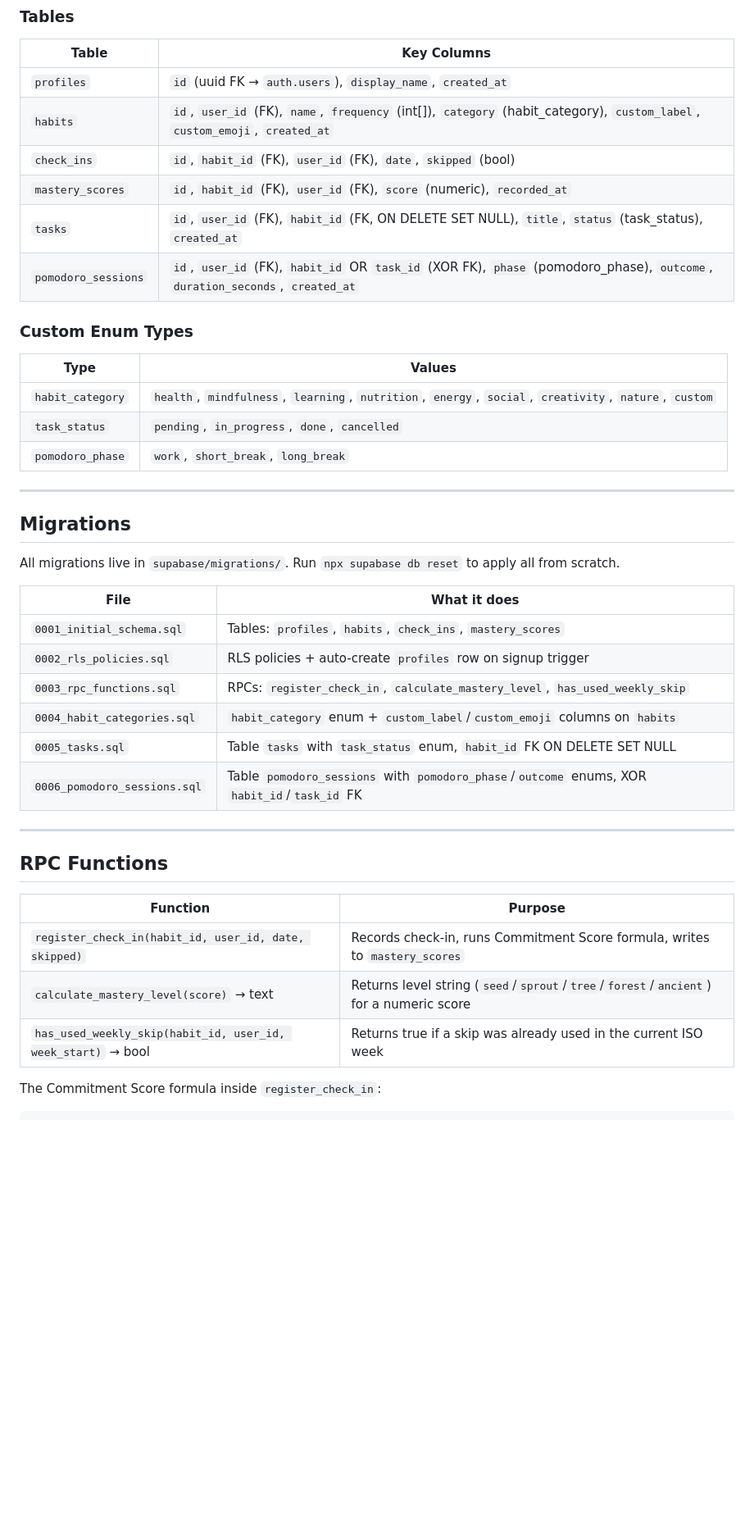
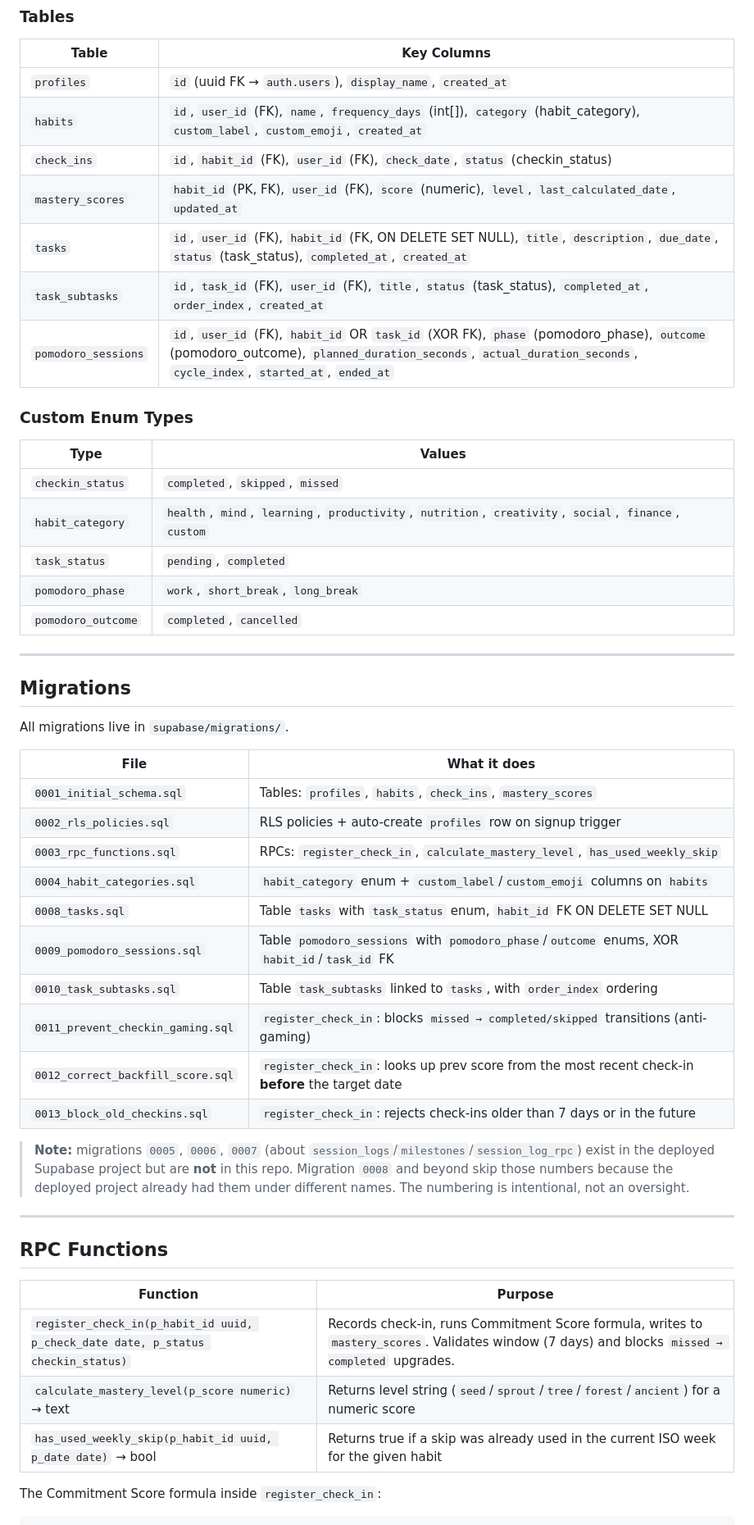
Before and after one commit to istrejo/mastery-habits, a Markdown page: cloud.md, the part around one of its changes. Shown at 82% size. GitHub-like rendering; blank space fills up the shorter version.

```diff
--- a/cloud.md
+++ b/cloud.md
@@ -21,25 +23,28 @@
 | Table | Key Columns |
 |-------|-------------|
 | `profiles` | `id` (uuid FK → `auth.users`), `display_name`, `created_at` |
-| `habits` | `id`, `user_id` (FK), `name`, `frequency` (int[]), `category` (habit_category), `custom_label`, `custom_emoji`, `created_at` |
-| `check_ins` | `id`, `habit_id` (FK), `user_id` (FK), `date`, `skipped` (bool) |
-| `mastery_scores` | `id`, `habit_id` (FK), `user_id` (FK), `score` (numeric), `recorded_at` |
-| `tasks` | `id`, `user_id` (FK), `habit_id` (FK, ON DELETE SET NULL), `title`, `status` (task_status), `created_at` |
-| `pomodoro_sessions` | `id`, `user_id` (FK), `habit_id` OR `task_id` (XOR FK), `phase` (pomodoro_phase), `outcome`, `duration_seconds`, `created_at` |
+| `habits` | `id`, `user_id` (FK), `name`, `frequency_days` (int[]), `category` (habit_category), `custom_label`, `custom_emoji`, `created_at` |
+| `check_ins` | `id`, `habit_id` (FK), `user_id` (FK), `check_date`, `status` (checkin_status) |
+| `mastery_scores` | `habit_id` (PK, FK), `user_id` (FK), `score` (numeric), `level`, `last_calculated_date`, `updated_at` |
+| `tasks` | `id`, `user_id` (FK), `habit_id` (FK, ON DELETE SET NULL), `title`, `description`, `due_date`, `status` (task_status), `completed_at`, `created_at` |
+| `task_subtasks` | `id`, `task_id` (FK), `user_id` (FK), `title`, `status` (task_status), `completed_at`, `order_index`, `created_at` |
+| `pomodoro_sessions` | `id`, `user_id` (FK), `habit_id` OR `task_id` (XOR FK), `phase` (pomodoro_phase), `outcome` (pomodoro_outcome), `planned_duration_seconds`, `actual_duration_seconds`, `cycle_index`, `started_at`, `ended_at` |
 
 ### Custom Enum Types
 
 | Type | Values |
 |------|--------|
-| `habit_category` | `health`, `mindfulness`, `learning`, `nutrition`, `energy`, `social`, `creativity`, `nature`, `custom` |
-| `task_status` | `pending`, `in_progress`, `done`, `cancelled` |
+| `checkin_status` | `completed`, `skipped`, `missed` |
+| `habit_category` | `health`, `mind`, `learning`, `productivity`, `nutrition`, `creativity`, `social`, `finance`, `custom` |
+| `task_status` | `pending`, `completed` |
 | `pomodoro_phase` | `work`, `short_break`, `long_break` |
+| `pomodoro_outcome` | `completed`, `cancelled` |
 
 ---
 
 ## Migrations
 
-All migrations live in `supabase/migrations/`. Run `npx supabase db reset` to apply all from scratch.
+All migrations live in `supabase/migrations/`.
 
 | File | What it does |
 |------|-------------|
@@ -47,8 +52,14 @@ All migrations live in `supabase/migrations/`. Run `npx supabase db reset` to ap
 | `0002_rls_policies.sql` | RLS policies + auto-create `profiles` row on signup trigger |
 | `0003_rpc_functions.sql` | RPCs: `register_check_in`, `calculate_mastery_level`, `has_used_weekly_skip` |
 | `0004_habit_categories.sql` | `habit_category` enum + `custom_label`/`custom_emoji` columns on `habits` |
-| `0005_tasks.sql` | Table `tasks` with `task_status` enum, `habit_id` FK ON DELETE SET NULL |
-| `0006_pomodoro_sessions.sql` | Table `pomodoro_sessions` with `pomodoro_phase`/`outcome` enums, XOR `habit_id`/`task_id` FK |
+| `0008_tasks.sql` | Table `tasks` with `task_status` enum, `habit_id` FK ON DELETE SET NULL |
+| `0009_pomodoro_sessions.sql` | Table `pomodoro_sessions` with `pomodoro_phase`/`outcome` enums, XOR `habit_id`/`task_id` FK |
+| `0010_task_subtasks.sql` | Table `task_subtasks` linked to `tasks`, with `order_index` ordering |
+| `0011_prevent_checkin_gaming.sql` | `register_check_in`: blocks `missed → completed/skipped` transitions (anti-gaming) |
+| `0012_correct_backfill_score.sql` | `register_check_in`: looks up prev score from the most recent check-in **before** the target date |
+| `0013_block_old_checkins.sql` | `register_check_in`: rejects check-ins older than 7 days or in the future |
+
+> **Note:** migrations `0005`, `0006`, `0007` (about `session_logs`/`milestones`/`session_log_rpc`) exist in the deployed Supabase project but are **not** in this repo. Migration `0008` and beyond skip those numbers because the deployed project already had them under different names. The numbering is intentional, not an oversight.
 
 ---
 
@@ -56,9 +67,9 @@ All migrations live in `supabase/migrations/`. Run `npx supabase db reset` to ap
 
 | Function | Purpose |
 |----------|---------|
-| `register_check_in(habit_id, user_id, date, skipped)` | Records check-in, runs Commitment Score formula, writes to `mastery_scores` |
-| `calculate_mastery_level(score)` → text | Returns level string (`seed`/`sprout`/`tree`/`forest`/`ancient`) for a numeric score |
-| `has_used_weekly_skip(habit_id, user_id, week_start)` → bool | Returns true if a skip was already used in the current ISO week |
+| `register_check_in(p_habit_id uuid, p_check_date date, p_status checkin_status)` | Records check-in, runs Commitment Score formula, writes to `mastery_scores`. Validates window (7 days) and blocks `missed → completed` upgrades. |
+| `calculate_mastery_level(p_score numeric)` → text | Returns level string (`seed`/`sprout`/`tree`/`forest`/`ancient`) for a numeric score |
+| `has_used_weekly_skip(p_habit_id uuid, p_date date)` → bool | Returns true if a skip was already used in the current ISO week for the given habit |
 
 The Commitment Score formula inside `register_check_in`:
 
```
Also changed, not shown: other parts of cloud.md (+29 -2 lines), AGENTS.md (+43 -3 lines).
